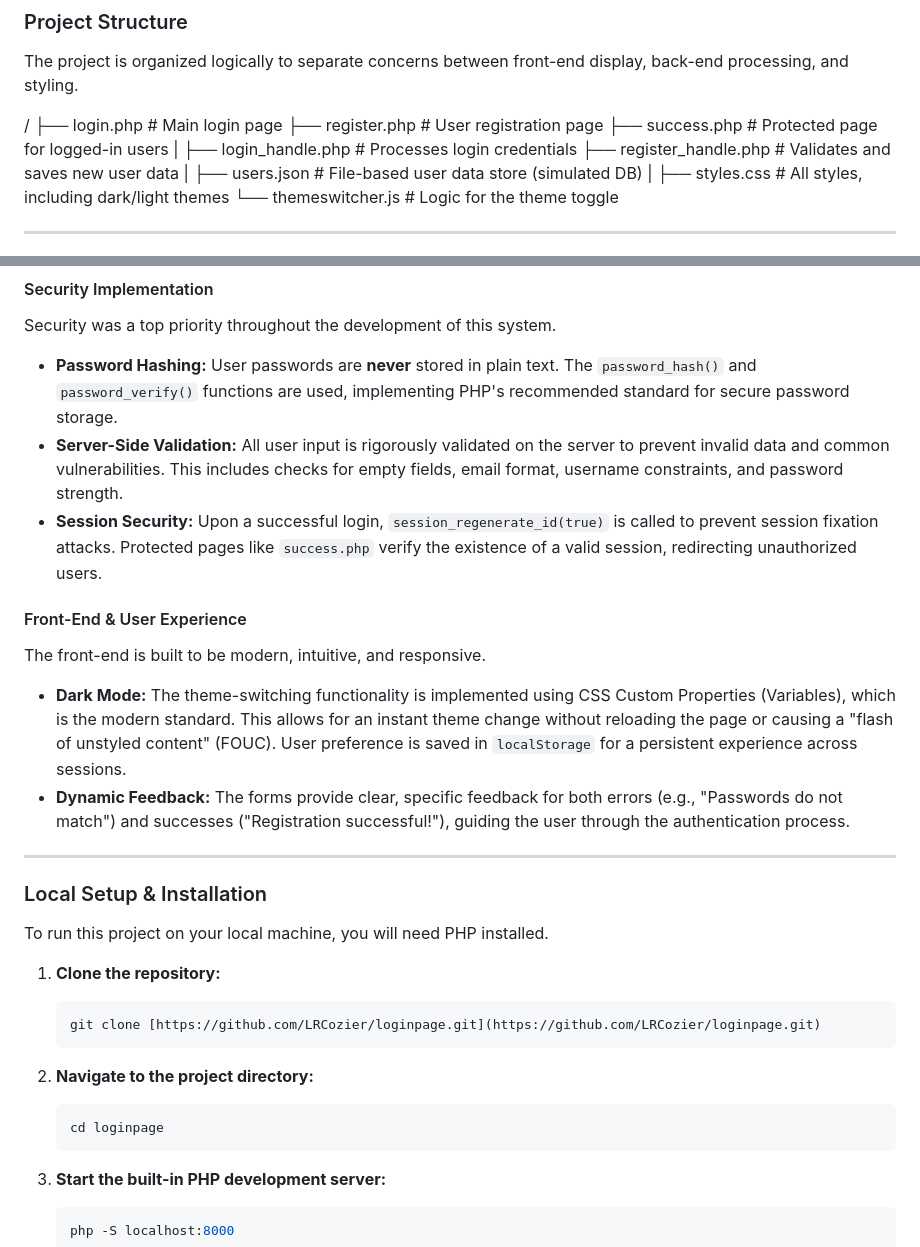
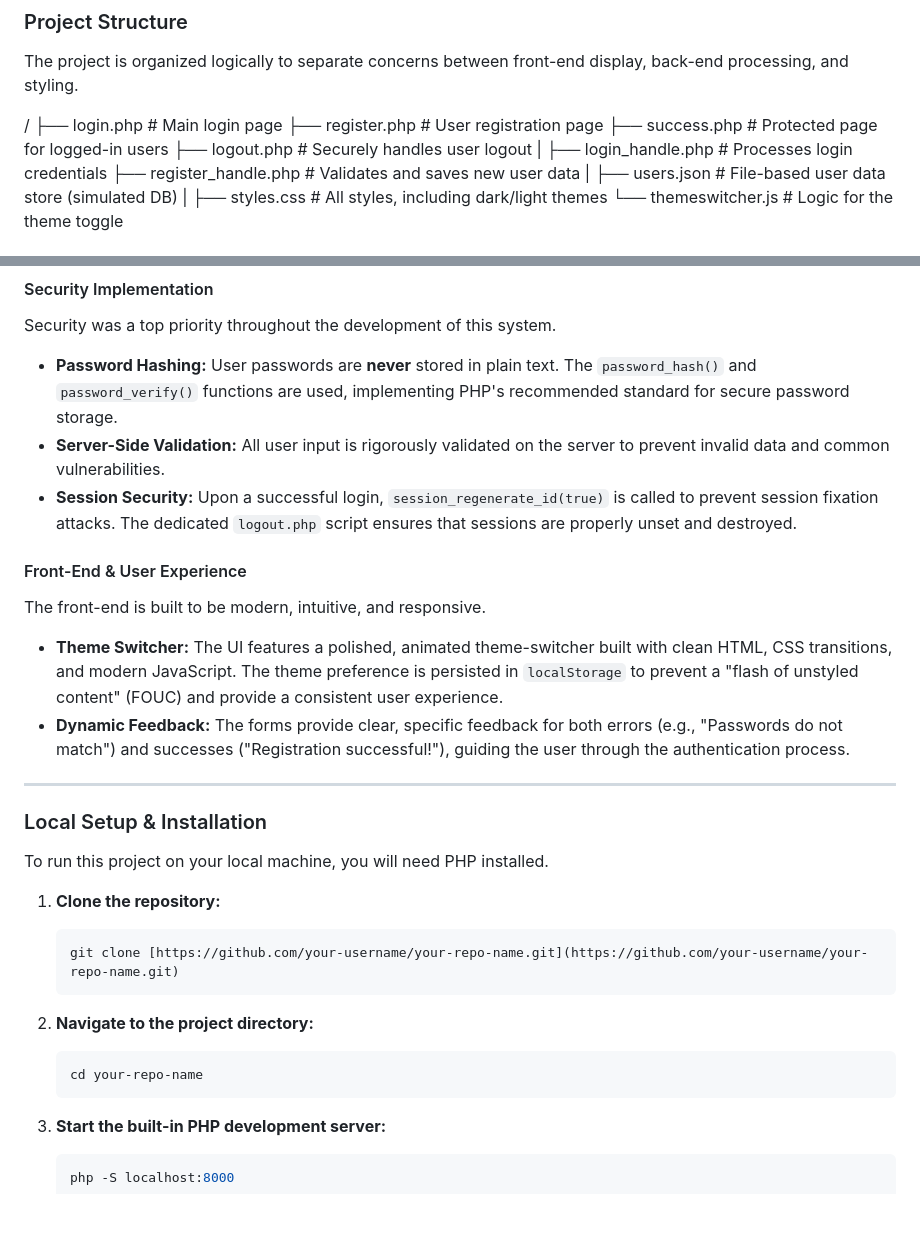
Before and after one commit to LRCozier/loginpage, a Markdown page: readme.md, 2 parts joined by grey strips. Rendered like a GitHub page; blank space fills up the shorter version.

````diff
--- a/readme.md
+++ b/readme.md
@@ -74,6 +40,7 @@ The project is organized logically to separate concerns between front-end displa
 ├── login.php             # Main login page
 ├── register.php          # User registration page
 ├── success.php           # Protected page for logged-in users
+├── logout.php            # Securely handles user logout
 |
 ├── login_handle.php     # Processes login credentials
 ├── register_handle.php  # Validates and saves new user data
@@ -102,14 +69,14 @@ For this portfolio project, a deliberate choice was made to use a `users.json` f
 Security was a top priority throughout the development of this system.
 
 * **Password Hashing:** User passwords are **never** stored in plain text. The `password_hash()` and `password_verify()` functions are used, implementing PHP's recommended standard for secure password storage.
-* **Server-Side Validation:** All user input is rigorously validated on the server to prevent invalid data and common vulnerabilities. This includes checks for empty fields, email format, username constraints, and password strength.
-* **Session Security:** Upon a successful login, `session_regenerate_id(true)` is called to prevent session fixation attacks. Protected pages like `success.php` verify the existence of a valid session, redirecting unauthorized users.
+* **Server-Side Validation:** All user input is rigorously validated on the server to prevent invalid data and common vulnerabilities.
+* **Session Security:** Upon a successful login, `session_regenerate_id(true)` is called to prevent session fixation attacks. The dedicated `logout.php` script ensures that sessions are properly unset and destroyed.
 
 #### Front-End & User Experience
 
 The front-end is built to be modern, intuitive, and responsive.
 
-* **Dark Mode:** The theme-switching functionality is implemented using CSS Custom Properties (Variables), which is the modern standard. This allows for an instant theme change without reloading the page or causing a "flash of unstyled content" (FOUC). User preference is saved in `localStorage` for a persistent experience across sessions.
+* **Theme Switcher:** The UI features a polished, animated theme-switcher built with clean HTML, CSS transitions, and modern JavaScript. The theme preference is persisted in `localStorage` to prevent a "flash of unstyled content" (FOUC) and provide a consistent user experience.
 * **Dynamic Feedback:** The forms provide clear, specific feedback for both errors (e.g., "Passwords do not match") and successes ("Registration successful!"), guiding the user through the authentication process.
 
 ---
@@ -120,12 +87,12 @@ To run this project on your local machine, you will need PHP installed.
 
 1.  **Clone the repository:**
     ```bash
-    git clone [https://github.com/LRCozier/loginpage.git](https://github.com/LRCozier/loginpage.git)
+    git clone [https://github.com/your-username/your-repo-name.git](https://github.com/your-username/your-repo-name.git)
     ```
 
 2.  **Navigate to the project directory:**
     ```bash
-    cd loginpage
+    cd your-repo-name
     ```
 
 3.  **Start the built-in PHP development server:**
````
Also changed, not shown: other parts of readme.md (+10 -44 lines).
